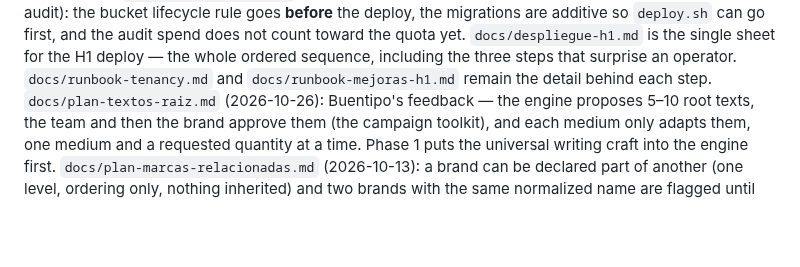
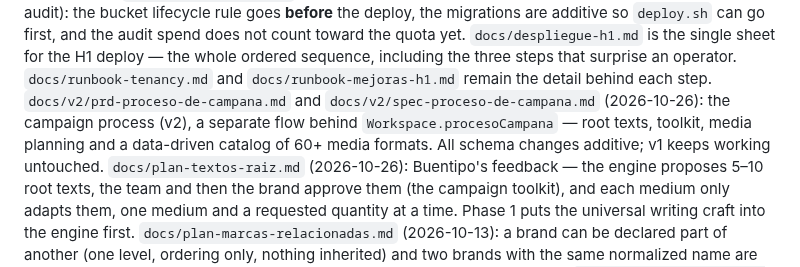
Before and after one commit to gerardoriarte-bt/Myvoice, a Markdown page: CLAUDE.md, the part around the change. GitHub-like rendering; blank space fills up the shorter version.

Commit message:
docs: el plan de textos raíz apunta al PRD y al spec de v2
Co-Authored-By: Claude Opus 5.5 <noreply@anthropic.com>

```diff
--- a/CLAUDE.md
+++ b/CLAUDE.md
@@ -308,6 +308,9 @@ can go first, and the audit spend does not count toward the quota yet.
 `docs/despliegue-h1.md` is the single sheet for the H1 deploy — the whole ordered sequence,
 including the three steps that surprise an operator. `docs/runbook-tenancy.md` and
 `docs/runbook-mejoras-h1.md` remain the detail behind each step.
+`docs/v2/prd-proceso-de-campana.md` and `docs/v2/spec-proceso-de-campana.md` (2026-10-26): the campaign
+process (v2), a separate flow behind `Workspace.procesoCampana` — root texts, toolkit, media planning and a
+data-driven catalog of 60+ media formats. All schema changes additive; v1 keeps working untouched.
 `docs/plan-textos-raiz.md` (2026-10-26): Buentipo's feedback — the engine proposes 5–10 root texts,
 the team and then the brand approve them (the campaign toolkit), and each medium only adapts them, one
 medium and a requested quantity at a time. Phase 1 puts the universal writing craft into the engine first.
```
Also changed, not shown: docs/ROADMAP.md (+1 -1 lines), docs/plan-textos-raiz.md (+4 -0 lines).
